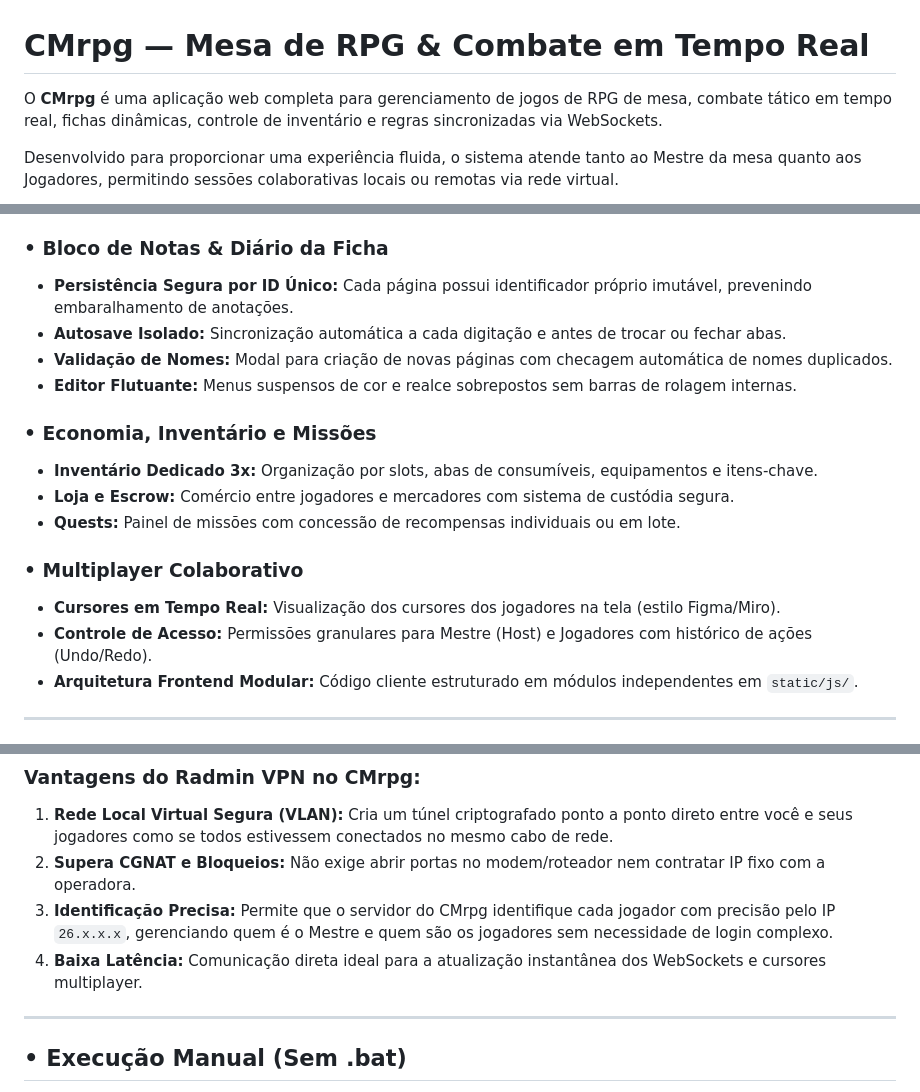
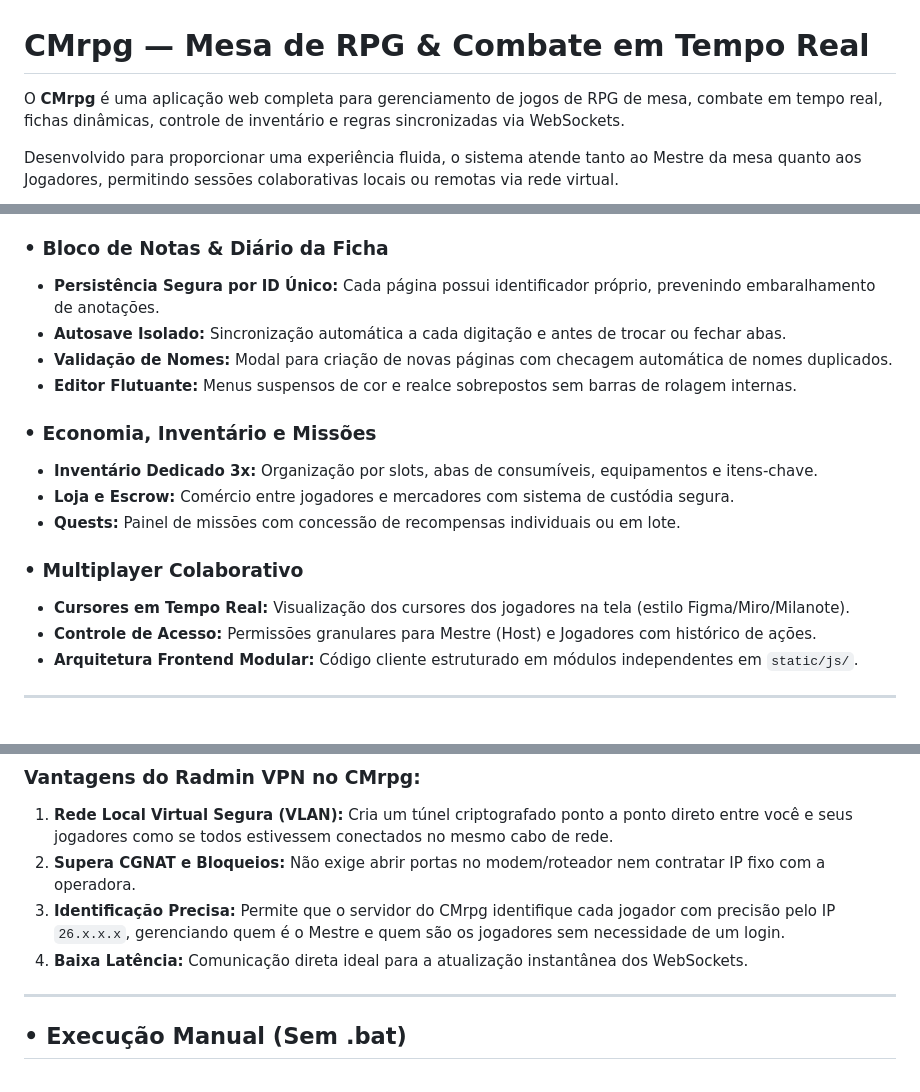
Before and after one commit to DanRayy/CMrpg, a Markdown page: README.md, 3 parts joined by grey strips. Rendered like a GitHub page.

Commit message:
Refine README content for clarity and consistency
Updated text for clarity and consistency in README.

```diff
--- a/README.md
+++ b/README.md
@@ -1,6 +1,6 @@
 # CMrpg — Mesa de RPG & Combate em Tempo Real
 
-O **CMrpg** é uma aplicação web completa para gerenciamento de jogos de RPG de mesa, combate tático em tempo real, fichas dinâmicas, controle de inventário e regras sincronizadas via WebSockets.
+O **CMrpg** é uma aplicação web completa para gerenciamento de jogos de RPG de mesa, combate em tempo real, fichas dinâmicas, controle de inventário e regras sincronizadas via WebSockets.
 
 Desenvolvido para proporcionar uma experiência fluida, o sistema atende tanto ao Mestre da mesa quanto aos Jogadores, permitindo sessões colaborativas locais ou remotas via rede virtual.
 
@@ -35,7 +35,7 @@ Desenvolvido para proporcionar uma experiência fluida, o sistema atende tanto a
 - **Interruptores Rápidos (Toggle):** Ative ou desative temporariamente qualquer efeito com um clique.
 
 ### • Bloco de Notas & Diário da Ficha
-- **Persistência Segura por ID Único:** Cada página possui identificador próprio imutável, prevenindo embaralhamento de anotações.
+- **Persistência Segura por ID Único:** Cada página possui identificador próprio, prevenindo embaralhamento de anotações.
 - **Autosave Isolado:** Sincronização automática a cada digitação e antes de trocar ou fechar abas.
 - **Validação de Nomes:** Modal para criação de novas páginas com checagem automática de nomes duplicados.
 - **Editor Flutuante:** Menus suspensos de cor e realce sobrepostos sem barras de rolagem internas.
@@ -46,8 +46,8 @@ Desenvolvido para proporcionar uma experiência fluida, o sistema atende tanto a
 - **Quests:** Painel de missões com concessão de recompensas individuais ou em lote.
 
 ### • Multiplayer Colaborativo
-- **Cursores em Tempo Real:** Visualização dos cursores dos jogadores na tela (estilo Figma/Miro).
-- **Controle de Acesso:** Permissões granulares para Mestre (Host) e Jogadores com histórico de ações (Undo/Redo).
+- **Cursores em Tempo Real:** Visualização dos cursores dos jogadores na tela (estilo Figma/Miro/Milanote).
+- **Controle de Acesso:** Permissões granulares para Mestre (Host) e Jogadores com histórico de ações.
 - **Arquitetura Frontend Modular:** Código cliente estruturado em módulos independentes em `static/js/`.
 
 ---
@@ -90,8 +90,8 @@ A maioria dos provedores residenciais de internet utiliza **CGNAT** (*Carrier-Gr
 ### Vantagens do Radmin VPN no CMrpg:
 1. **Rede Local Virtual Segura (VLAN):** Cria um túnel criptografado ponto a ponto direto entre você e seus jogadores como se todos estivessem conectados no mesmo cabo de rede.
 2. **Supera CGNAT e Bloqueios:** Não exige abrir portas no modem/roteador nem contratar IP fixo com a operadora.
-3. **Identificação Precisa:** Permite que o servidor do CMrpg identifique cada jogador com precisão pelo IP `26.x.x.x`, gerenciando quem é o Mestre e quem são os jogadores sem necessidade de login complexo.
-4. **Baixa Latência:** Comunicação direta ideal para a atualização instantânea dos WebSockets e cursores multiplayer.
+3. **Identificação Precisa:** Permite que o servidor do CMrpg identifique cada jogador com precisão pelo IP `26.x.x.x`, gerenciando quem é o Mestre e quem são os jogadores sem necessidade de um login.
+4. **Baixa Latência:** Comunicação direta ideal para a atualização instantânea dos WebSockets.
 
 ---
 
```
Also changed, not shown: other parts of README.md (+2 -2 lines).
